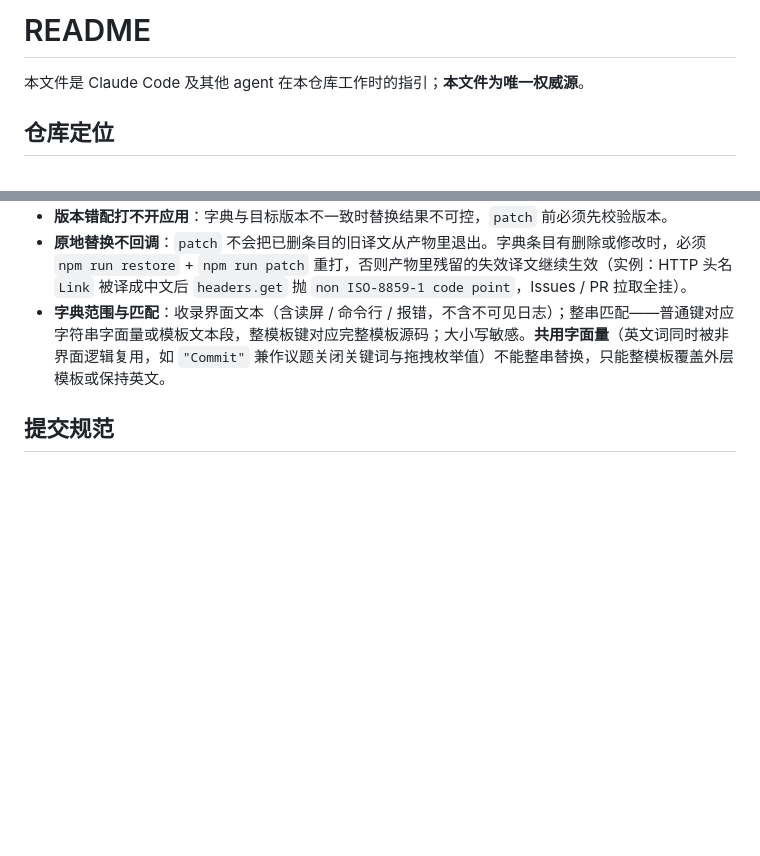
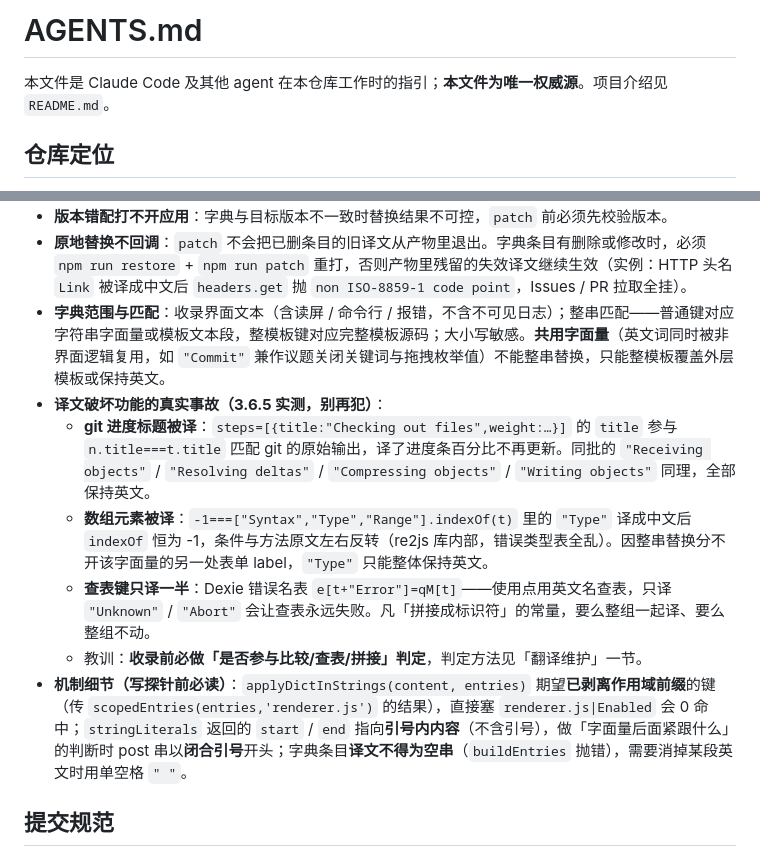
Before and after one commit to lldwb/github-desktop-zh-cn, a Markdown page: AGENTS.md, 2 parts joined by grey strips. GitHub-like rendering; blank space fills up the shorter version.

```diff
--- a/AGENTS.md
+++ b/AGENTS.md
@@ -1,6 +1,6 @@
-# README
+# AGENTS.md
 
-本文件是 Claude Code 及其他 agent 在本仓库工作时的指引；**本文件为唯一权威源**。
+本文件是 Claude Code 及其他 agent 在本仓库工作时的指引；**本文件为唯一权威源**。项目介绍见 `README.md`。
 
 ## 仓库定位
 
@@ -47,6 +76,12 @@ npm test               # 匹配器单元测试（node --test）
 - **版本错配打不开应用**：字典与目标版本不一致时替换结果不可控，`patch` 前必须先校验版本。
 - **原地替换不回调**：`patch` 不会把已删条目的旧译文从产物里退出。字典条目有删除或修改时，必须 `npm run restore` + `npm run patch` 重打，否则产物里残留的失效译文继续生效（实例：HTTP 头名 `Link` 被译成中文后 `headers.get` 抛 `non ISO-8859-1 code point`，Issues / PR 拉取全挂）。
 - **字典范围与匹配**：收录界面文本（含读屏 / 命令行 / 报错，不含不可见日志）；整串匹配——普通键对应字符串字面量或模板文本段，整模板键对应完整模板源码；大小写敏感。**共用字面量**（英文词同时被非界面逻辑复用，如 `"Commit"` 兼作议题关闭关键词与拖拽枚举值）不能整串替换，只能整模板覆盖外层模板或保持英文。
+- **译文破坏功能的真实事故（3.6.5 实测，别再犯）**：
+  - **git 进度标题被译**：`steps=[{title:"Checking out files",weight:…}]` 的 `title` 参与 `n.title===t.title` 匹配 git 的原始输出，译了进度条百分比不再更新。同批的 `"Receiving objects"` / `"Resolving deltas"` / `"Compressing objects"` / `"Writing objects"` 同理，全部保持英文。
+  - **数组元素被译**：`-1===["Syntax","Type","Range"].indexOf(t)` 里的 `"Type"` 译成中文后 `indexOf` 恒为 -1，条件与方法原文左右反转（re2js 库内部，错误类型表全乱）。因整串替换分不开该字面量的另一处表单 label，`"Type"` 只能整体保持英文。
+  - **查表键只译一半**：Dexie 错误名表 `e[t+"Error"]=qM[t]`——使用点用英文名查表，只译 `"Unknown"` / `"Abort"` 会让查表永远失败。凡「拼接成标识符」的常量，要么整组一起译、要么整组不动。
+  - 教训：**收录前必做「是否参与比较/查表/拼接」判定**，判定方法见「翻译维护」一节。
+- **机制细节（写探针前必读）**：`applyDictInStrings(content, entries)` 期望**已剥离作用域前缀**的键（传 `scopedEntries(entries,'renderer.js')` 的结果），直接塞 `renderer.js|Enabled` 会 0 命中；`stringLiterals` 返回的 `start` / `end` 指向**引号内内容**（不含引号），做「字面量后面紧跟什么」的判断时 post 串以**闭合引号**开头；字典条目**译文不得为空串**（`buildEntries` 抛错），需要消掉某段英文时用单空格 `" "`。
 
 ## 提交规范
 
```
Also changed, not shown: other parts of AGENTS.md (+30 -1 lines).
